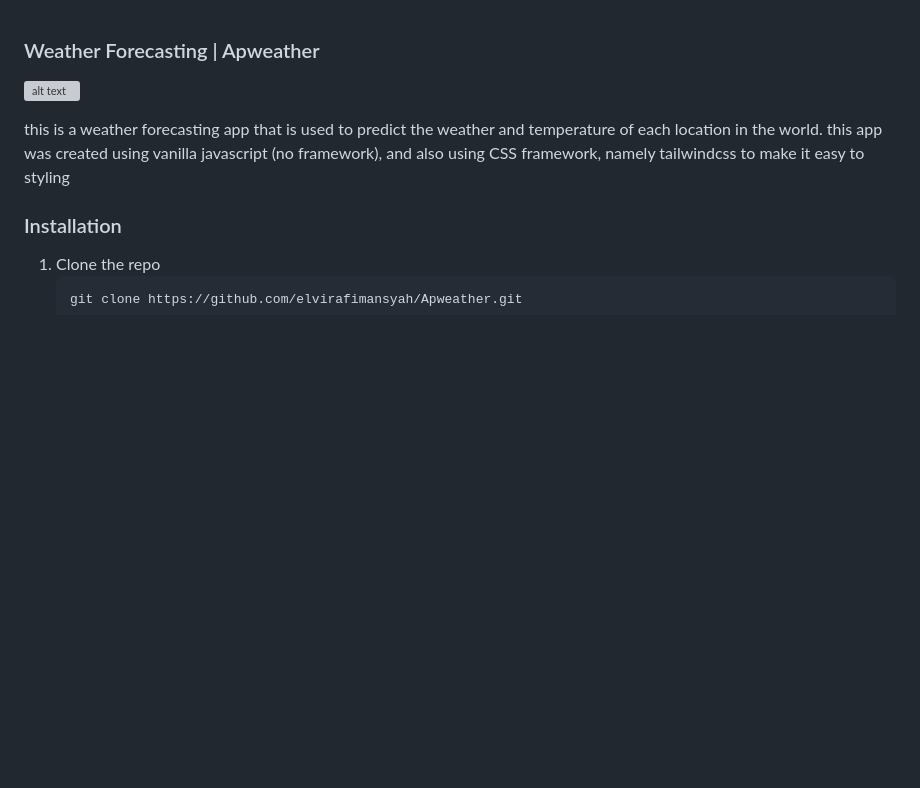
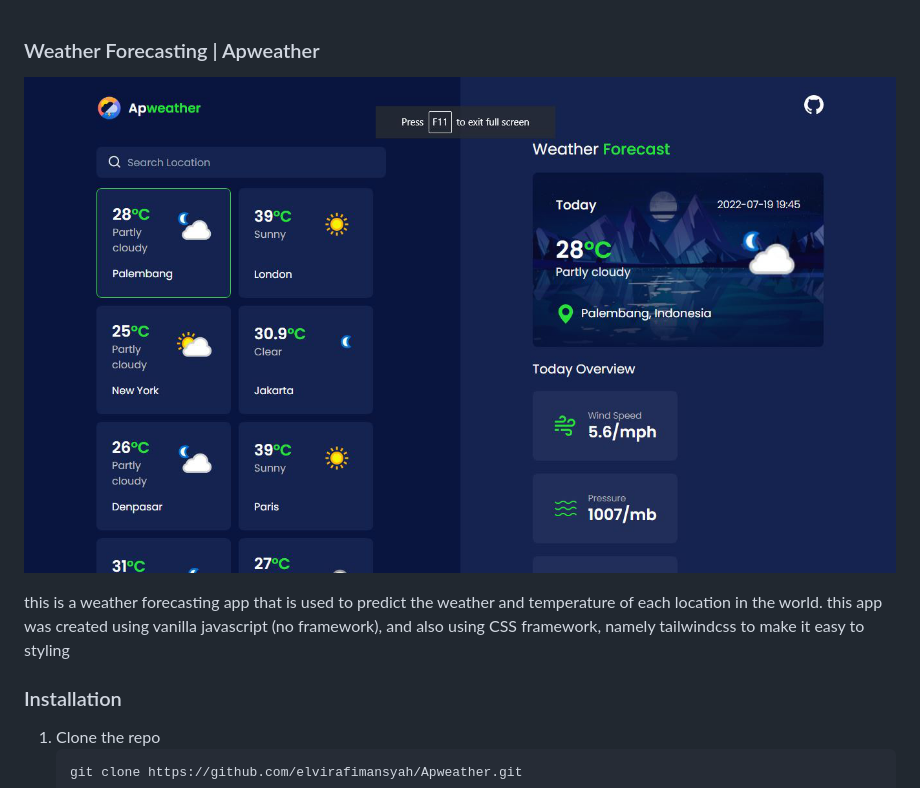
Before and after one commit to elvirafimansyah/Apweather, a Markdown page: README.md, the part around the change. Drawn GitHub-style; pictures changed too: src/img/apweather.png (added); blank space fills up the shorter version; grey boxes are pictures that could not be loaded.

Commit message:
fix: img readme

```diff
--- a/README.md
+++ b/README.md
@@ -1,6 +1,6 @@
 ### Weather Forecasting | Apweather
 
-![alt text](src/img/apweather.jpg)
+![thumbnail](src/img/apweather.png)
 
 this is a weather forecasting app that is used to predict the weather and temperature of each location in the world. this app was created using vanilla javascript (no framework), and also using CSS framework, namely tailwindcss to make it easy to styling
 
```
Also changed, not shown: src/img/apweather.JPG (deleted).
